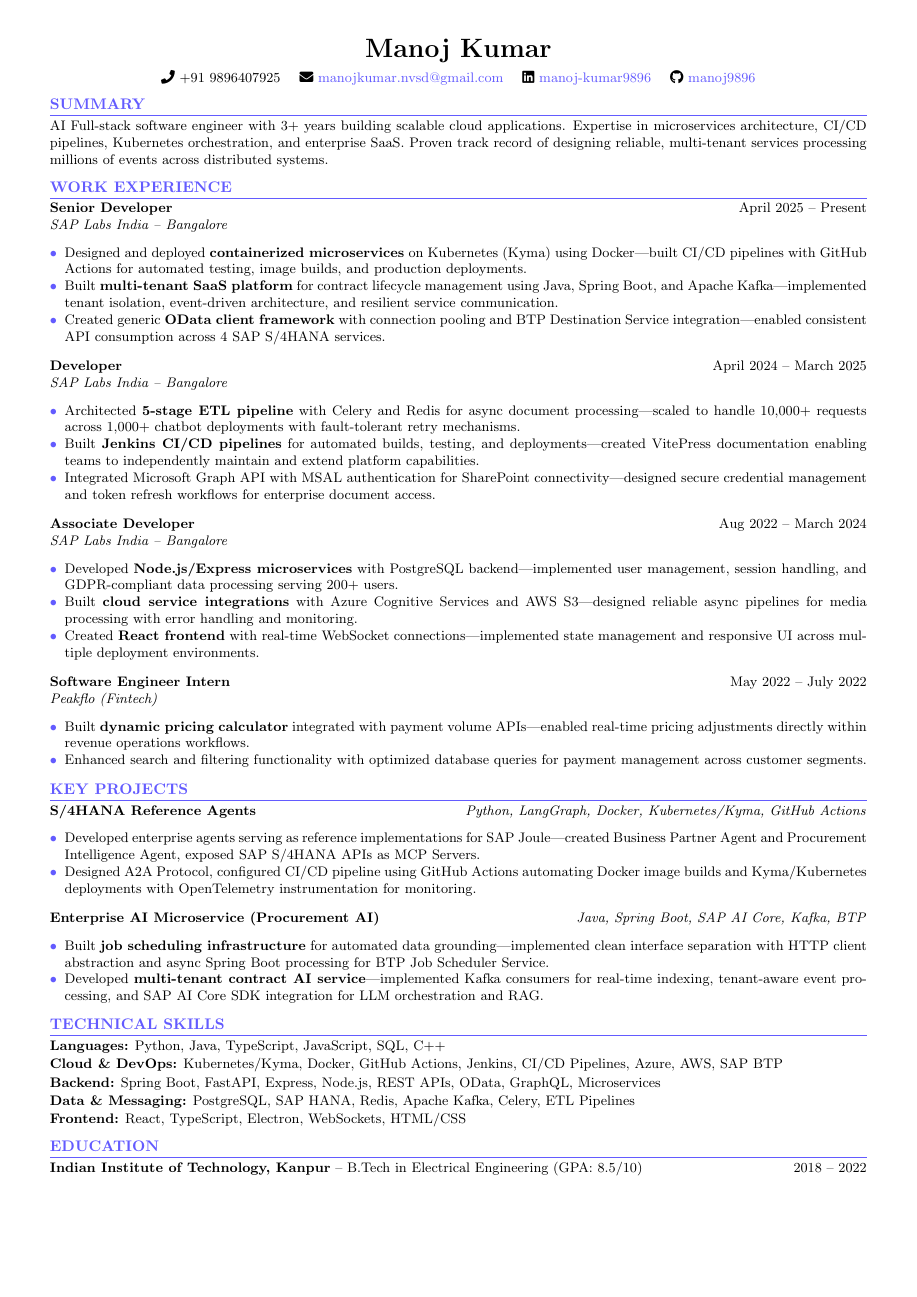
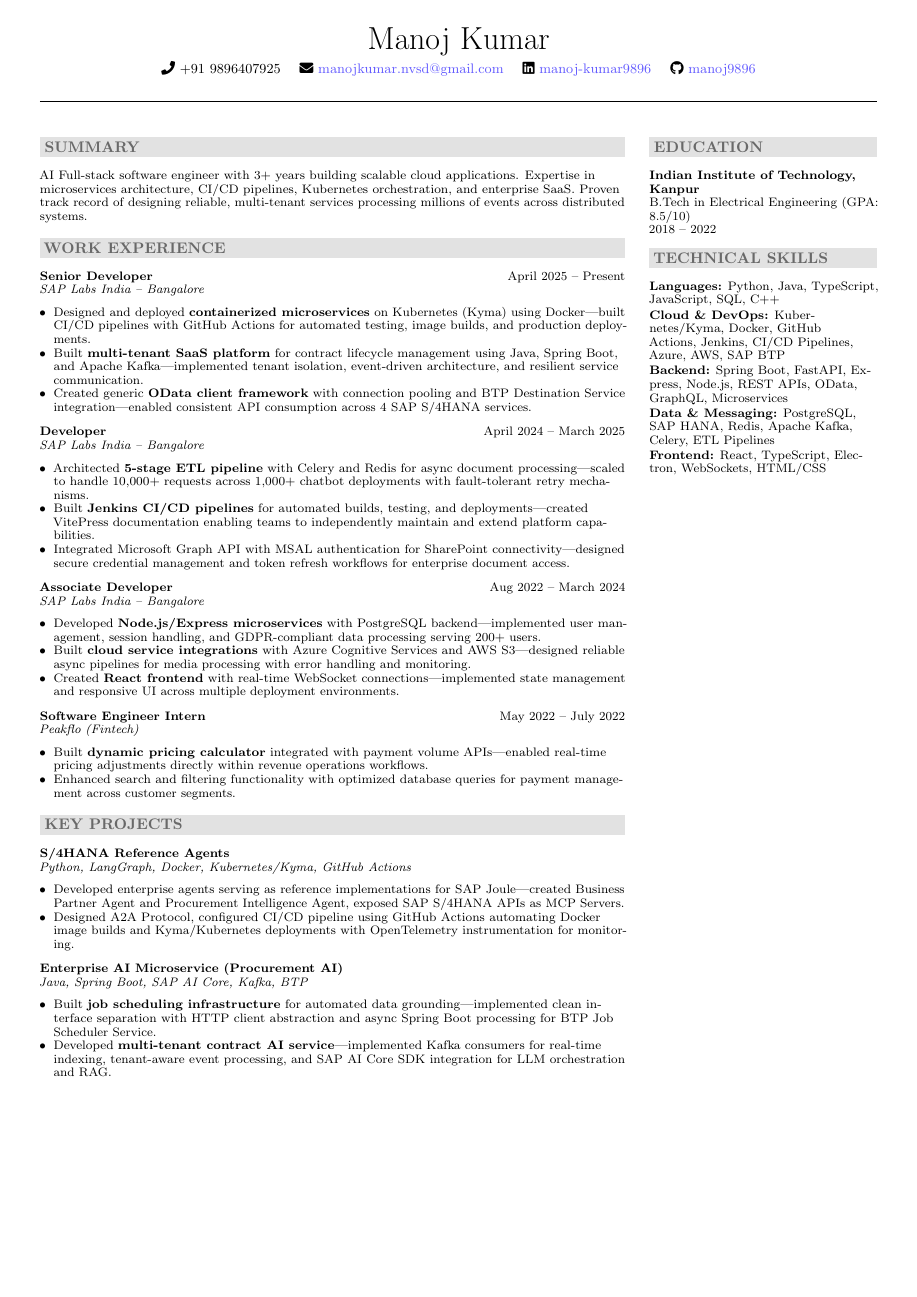
Before and after one commit to bhaskar193/my-sde-II-resume, a LaTeX document (main.tex): the whole page. Compiled offline with pdfLaTeX.

Commit message:
Apply two-column resume layout

```diff
--- a/main.tex
+++ b/main.tex
@@ -1,57 +1,70 @@
 \documentclass[10pt,a4paper]{article}
 
 % Packages
-\usepackage[margin=0.45in, top=0.35in, bottom=0.35in]{geometry}
-\usepackage{titlesec}
+\usepackage[margin=0.36in, top=0.25in, bottom=0.25in]{geometry}
 \usepackage{enumitem}
 \usepackage{hyperref}
 \usepackage{fontawesome5}
 \usepackage{xcolor}
 \usepackage{parskip}
+\usepackage{paracol}
+\usepackage{ragged2e}
+\usepackage{microtype}
 
 % Colors
 \definecolor{primary}{RGB}{99, 91, 255}
 \definecolor{darktext}{RGB}{50, 50, 50}
+\definecolor{sectionbg}{RGB}{226, 226, 226}
+\definecolor{sectiontext}{RGB}{105, 105, 105}
 
 % Formatting
 \pagestyle{empty}
 \setlength{\parindent}{0pt}
+\setlength{\columnsep}{0.22in}
 \hypersetup{colorlinks=true, linkcolor=primary, urlcolor=primary}
-
-% Section formatting
-\titleformat{\section}
-{\color{primary}\normalsize\bfseries\uppercase}
-{}{0em}{}[\titlerule]
-\titlespacing*{\section}{0pt}{6pt}{3pt}
+\columnratio{0.72}
+\emergencystretch=2em
 
 % Custom commands
-\newcommand{\resumeItem}[1]{\item[\textcolor{primary}{\textbullet}] #1}
+\newcommand{\resumeSection}[1]{%
+    \vspace{3pt}%
+    \noindent\colorbox{sectionbg}{%
+        \parbox{\dimexpr\linewidth-2\fboxsep\relax}{%
+            \color{sectiontext}\fontsize{10.2}{10.4}\selectfont\bfseries\MakeUppercase{#1}%
+        }%
+    }\par\vspace{2pt}%
+}
+\newcommand{\resumeItem}[1]{\item #1}
 \newcommand{\skillCategory}[2]{\textbf{#1:} #2}
 
 \begin{document}
 
 % Header
-\begin{center}
-    {\LARGE\bfseries Manoj Kumar}\\[4pt]
+{\centering
+    {\huge Manoj Kumar}\\[3pt]
     \small
     \faPhone\ +91 9896407925 \quad
     \faEnvelope\ \href{mailto:manojkumar.nvsd@gmail.com}{manojkumar.nvsd@gmail.com} \quad
     \faLinkedin\ \href{https://linkedin.com/in/manoj-kumar9896}{manoj-kumar9896} \quad
-    \faGithub\ \href{https://github.com/manoj9896}{manoj9896}
-\end{center}
+    \faGithub\ \href{https://github.com/manoj9896}{manoj9896}\par
+}
+\noindent\rule{\textwidth}{0.4pt}
+\vspace{2pt}
+
+\begin{paracol}{2}
+\RaggedRight
+\fontsize{8}{8.85}\selectfont
 
 % Summary
-\section{Summary}
-\small
+\resumeSection{Summary}
 AI Full-stack software engineer with 3+ years building scalable cloud applications. Expertise in microservices architecture, CI/CD pipelines, Kubernetes orchestration, and enterprise SaaS. Proven track record of designing reliable, multi-tenant services processing millions of events across distributed systems.
 
 % Work Experience
-\section{Work Experience}
-\small
+\resumeSection{Work Experience}
 
 \textbf{Senior Developer} \hfill April 2025 -- Present\\
 \textit{SAP Labs India -- Bangalore}
-\begin{itemize}[leftmargin=*, nosep, topsep=1pt]
+\begin{itemize}[leftmargin=1.05em, nosep, topsep=0pt, itemsep=0pt, parsep=0pt]
     \resumeItem{Designed and deployed \textbf{containerized microservices} on Kubernetes (Kyma) using Docker—built CI/CD pipelines with GitHub Actions for automated testing, image builds, and production deployments.}
     \resumeItem{Built \textbf{multi-tenant SaaS platform} for contract lifecycle management using Java, Spring Boot, and Apache Kafka—implemented tenant isolation, event-driven architecture, and resilient service communication.}
     \resumeItem{Created generic \textbf{OData client framework} with connection pooling and BTP Destination Service integration—enabled consistent API consumption across 4 SAP S/4HANA services.}
@@ -60,7 +73,7 @@ AI Full-stack software engineer with 3+ years building scalable cloud applicatio
 \vspace{1pt}
 \textbf{Developer} \hfill April 2024 -- March 2025\\
 \textit{SAP Labs India -- Bangalore}
-\begin{itemize}[leftmargin=*, nosep, topsep=1pt]
+\begin{itemize}[leftmargin=1.05em, nosep, topsep=0pt, itemsep=0pt, parsep=0pt]
     \resumeItem{Architected \textbf{5-stage ETL pipeline} with Celery and Redis for async document processing—scaled to handle 10,000+ requests across 1,000+ chatbot deployments with fault-tolerant retry mechanisms.}
     \resumeItem{Built \textbf{Jenkins CI/CD pipelines} for automated builds, testing, and deployments—created VitePress documentation enabling teams to independently maintain and extend platform capabilities.}
     \resumeItem{Integrated Microsoft Graph API with MSAL authentication for SharePoint connectivity—designed secure credential management and token refresh workflows for enterprise document access.}
@@ -78,40 +91,47 @@ AI Full-stack software engineer with 3+ years building scalable cloud applicatio
 \vspace{1pt}
 \textbf{Software Engineer Intern} \hfill May 2022 -- July 2022\\
 \textit{Peakflo (Fintech)}
-\begin{itemize}[leftmargin=*, nosep, topsep=1pt]
+\begin{itemize}[leftmargin=1.05em, nosep, topsep=0pt, itemsep=0pt, parsep=0pt]
     \resumeItem{Built \textbf{dynamic pricing calculator} integrated with payment volume APIs—enabled real-time pricing adjustments directly within revenue operations workflows.}
     \resumeItem{Enhanced search and filtering functionality with optimized database queries for payment management across customer segments.}
 \end{itemize}
 
 % Projects
-\section{Key Projects}
-\small
+\resumeSection{Key Projects}
 
-\textbf{S/4HANA Reference Agents} \hfill \textit{Python, LangGraph, Docker, Kubernetes/Kyma, GitHub Actions}
-\begin{itemize}[leftmargin=*, nosep, topsep=1pt]
+\textbf{S/4HANA Reference Agents}\\
+\textit{Python, LangGraph, Docker, Kubernetes/Kyma, GitHub Actions}
+\begin{itemize}[leftmargin=1.05em, nosep, topsep=0pt, itemsep=0pt, parsep=0pt]
     \resumeItem{Developed enterprise agents serving as reference implementations for SAP Joule—created Business Partner Agent and Procurement Intelligence Agent, exposed SAP S/4HANA APIs as MCP Servers.}
     \resumeItem{Designed A2A Protocol, configured CI/CD pipeline using GitHub Actions automating Docker image builds and Kyma/Kubernetes deployments with OpenTelemetry instrumentation for monitoring.}
 \end{itemize}
 
 \vspace{1pt}
- \textbf{Enterprise AI Microservice (Procurement AI)} \hfill \textit{Java, Spring Boot, SAP AI Core, Kafka, BTP}
-  \begin{itemize}[leftmargin=*, nosep, topsep=1pt]
+ \textbf{Enterprise AI Microservice (Procurement AI)}\\
+ \textit{Java, Spring Boot, SAP AI Core, Kafka, BTP}
+  \begin{itemize}[leftmargin=1.05em, nosep, topsep=0pt, itemsep=0pt, parsep=0pt]
     \resumeItem{Built \textbf{job scheduling infrastructure} for automated data grounding—implemented clean interface separation with HTTP client abstraction and async Spring Boot processing for BTP Job Scheduler Service.}
     \resumeItem{Developed \textbf{multi-tenant contract AI service}—implemented Kafka consumers for real-time indexing, tenant-aware event processing, and SAP AI Core SDK integration for LLM orchestration and RAG.}
 \end{itemize}
 
+\switchcolumn
+\RaggedRight
+\fontsize{8}{8.85}\selectfont
+
+% Education
+\resumeSection{Education}
+\textbf{Indian Institute of Technology, Kanpur}\\
+B.Tech in Electrical Engineering (GPA: 8.5/10)\\
+2018 -- 2022
+
 % Skills
-\section{Technical Skills}
-\small
+\resumeSection{Technical Skills}
 \skillCategory{Languages}{Python, Java, TypeScript, JavaScript, SQL, C++}\\[1pt]
 \skillCategory{Cloud \& DevOps}{Kubernetes/Kyma, Docker, GitHub Actions, Jenkins, CI/CD Pipelines, Azure, AWS, SAP BTP}\\[1pt]
 \skillCategory{Backend}{Spring Boot, FastAPI, Express, Node.js, REST APIs, OData, GraphQL, Microservices}\\[1pt]
 \skillCategory{Data \& Messaging}{PostgreSQL, SAP HANA, Redis, Apache Kafka, Celery, ETL Pipelines}\\[1pt]
 \skillCategory{Frontend}{React, TypeScript, Electron, WebSockets, HTML/CSS}
 
-% Education
-\section{Education}
-\small
-\textbf{Indian Institute of Technology, Kanpur} -- B.Tech in Electrical Engineering (GPA: 8.5/10) \hfill 2018 -- 2022
+\end{paracol}
 
 \end{document}
```
Also changed, not shown: main.pdf, main.tex (2 more changed lines).
